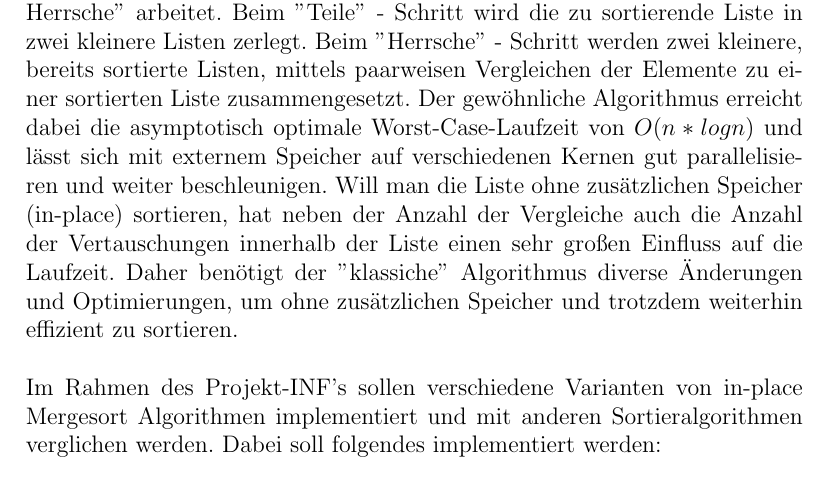
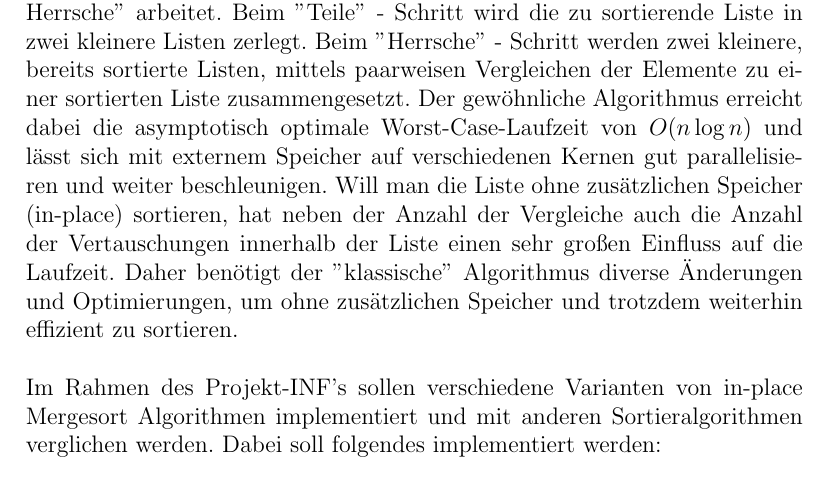
Before and after one commit to rbroesamle/Implementierung-von-in-place-Mergesort-Algorithmen, a LaTeX document (Anforderungen/anforderungen.tex): part of page 1 of 2, cut so that both start at the same text. Compiled offline with pdfLaTeX; a LaTeX package or settings file that is missing is left out.

Commit message:
Aenderungen von Armin Weiss

```diff
--- a/Anforderungen/anforderungen.tex
+++ b/Anforderungen/anforderungen.tex
@@ -22,11 +22,11 @@ Prüfer: Prof. Dr. Volker Diekert}
 Mergesort ist ein Sortieralgorithmus, der nach dem Prinzip ''Teile - und - Herrsche'' arbeitet. Beim ''Teile'' - Schritt wird die zu
 sortierende Liste in zwei kleinere Listen zerlegt. Beim ''Herrsche'' - Schritt werden zwei kleinere, bereits sortierte Listen,
 mittels paarweisen Vergleichen der Elemente zu einer sortierten Liste zusammengesetzt.
-Der gewöhnliche Algorithmus erreicht dabei die asymptotisch optimale Worst-Case-Laufzeit von $O(n*logn)$ und
+Der gewöhnliche Algorithmus erreicht dabei die asymptotisch optimale Worst-Case-Laufzeit von $O(n \log n)$ und
 lässt sich mit externem Speicher auf verschiedenen Kernen gut parallelisieren und weiter beschleunigen.
 Will man die Liste ohne zusätzlichen Speicher (in-place) sortieren, hat neben der Anzahl der Vergleiche
 auch die Anzahl der Vertauschungen innerhalb der Liste einen sehr großen Einfluss auf die Laufzeit.
-Daher benötigt der ''klassiche'' Algorithmus diverse Änderungen und Optimierungen, um ohne
+Daher benötigt der ''klassische'' Algorithmus diverse Änderungen und Optimierungen, um ohne
 zusätzlichen Speicher und trotzdem weiterhin effizient zu sortieren. \vspace*{5mm} \\
 %%%%%%%
 Im Rahmen des Projekt-INF's sollen verschiedene Varianten von in-place Mergesort Algorithmen implementiert und mit anderen Sortieralgorithmen verglichen werden.
```
Also changed, not shown: Anforderungen/anforderungen.pdf.
